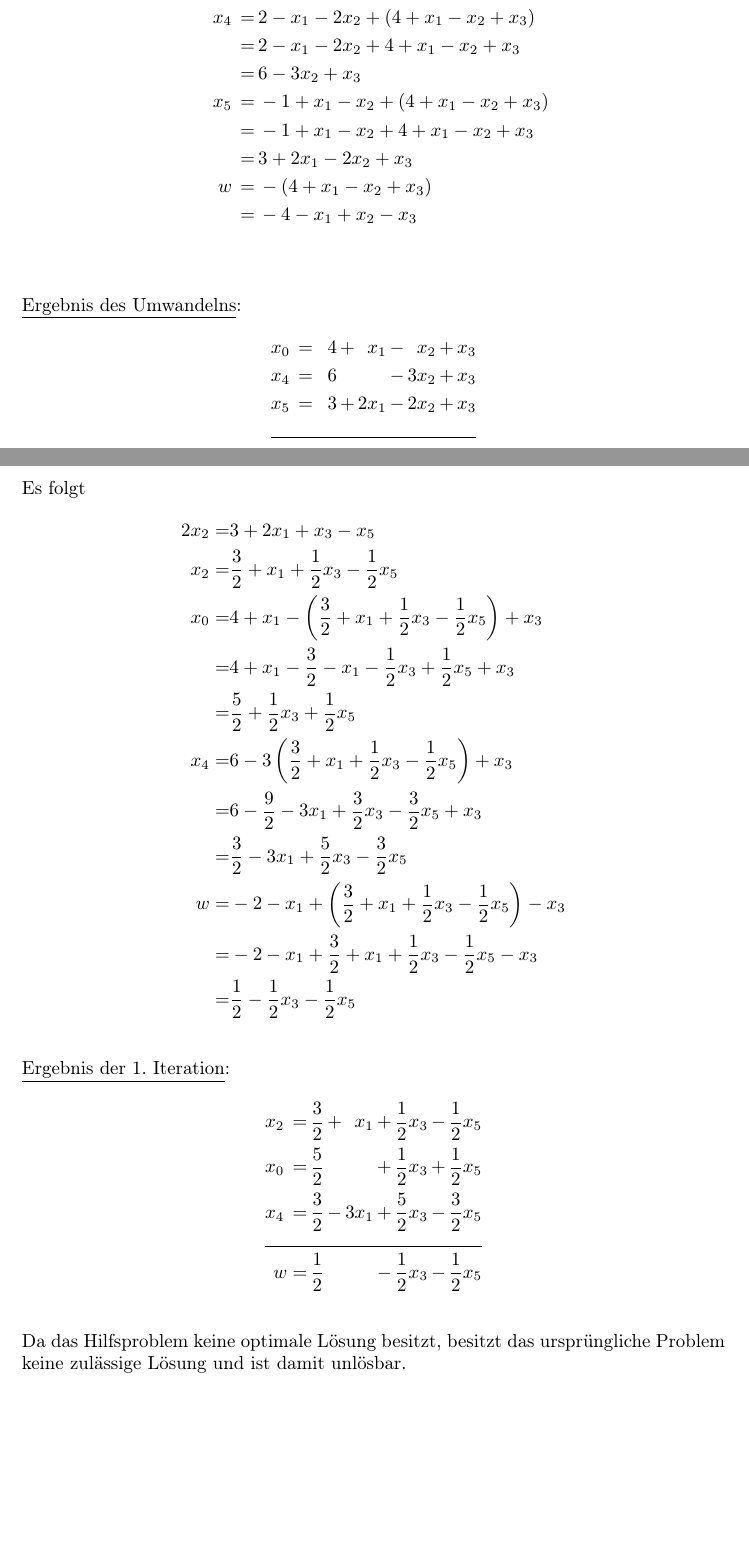
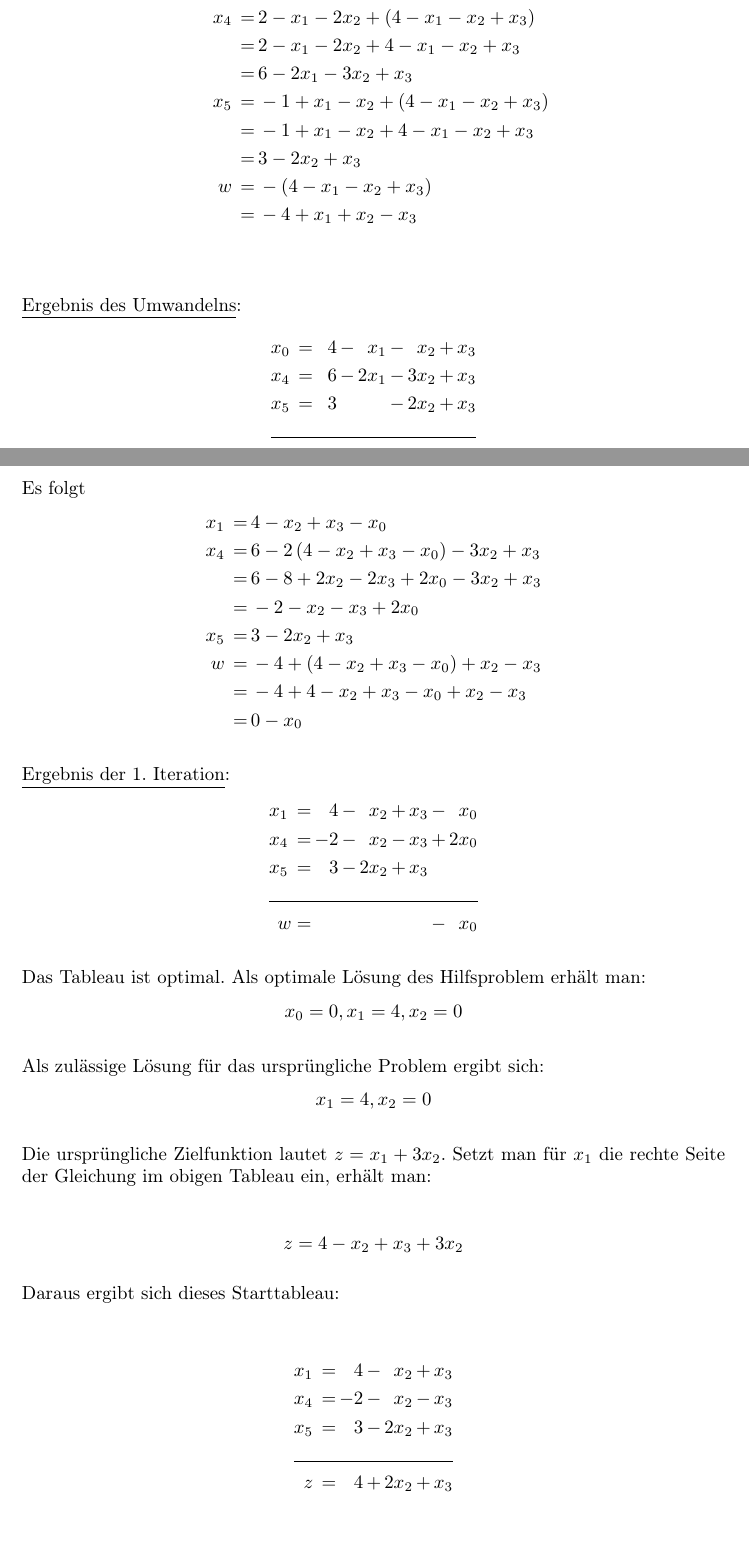
Before and after one commit to 2martens/uni, a LaTeX problem sheet (optimierung/Uebungsblatt3.tex): two parts of pages 6 and 7 of 10, joined at a grey line, cut so that both start at the same text. Compiled offline with pdfLaTeX.

Commit message:
MATH2-Inf-3: Aufgabe 2a korrigiert.

```diff
--- a/optimierung/Uebungsblatt3.tex
+++ b/optimierung/Uebungsblatt3.tex
@@ -215,24 +215,24 @@ Stephan Niendorf (6242417)}
 
 		Es folgt
 		\begin{alignat*}{2}
-			-x_{0} \,&=&&\, -4 - x_{1} + x_{2} - x_{3} \\
-			x_{0} \,&=&&\, 4 + x_{1} - x_{2} + x_{3} \\
-			x_{4} \,&=&&\, 2 - x_{1} - 2x_{2} + \left(4 + x_{1} - x_{2} + x_{3}\right) \\
-			&=&&\, 2 - x_{1} - 2x_{2} + 4 + x_{1} - x_{2} + x_{3} \\
-			&=&&\, 6 - 3x_{2} + x_{3} \\
-			x_{5} \,&=&&\, -1 + x_{1} - x_{2} + \left(4 + x_{1} - x_{2} + x_{3}\right) \\
-			&=&&\, -1 + x_{1} - x_{2} + 4 + x_{1} - x_{2} + x_{3} \\
-			&=&&\, 3 + 2x_{1} - 2x_{2} + x_{3} \\
-			w \,&=&&\, -\left(4 + x_{1} - x_{2} + x_{3}\right) \\
-			&=&&\, -4 - x_{1} + x_{2} - x_{3} \\
+			-x_{0} \,&=&&\, -4 + x_{1} + x_{2} - x_{3} \\
+			x_{0} \,&=&&\, 4 - x_{1} - x_{2} + x_{3} \\
+			x_{4} \,&=&&\, 2 - x_{1} - 2x_{2} + \left(4 - x_{1} - x_{2} + x_{3}\right) \\
+			&=&&\, 2 - x_{1} - 2x_{2} + 4 - x_{1} - x_{2} + x_{3} \\
+			&=&&\, 6 - 2x_{1} - 3x_{2} + x_{3} \\
+			x_{5} \,&=&&\, -1 + x_{1} - x_{2} + \left(4 - x_{1} - x_{2} + x_{3}\right) \\
+			&=&&\, -1 + x_{1} - x_{2} + 4 - x_{1} - x_{2} + x_{3} \\
+			&=&&\, 3 - 2x_{2} + x_{3} \\
+			w \,&=&&\, -\left(4 - x_{1} - x_{2} + x_{3}\right) \\
+			&=&&\, -4 + x_{1} + x_{2} - x_{3} \\
 		\end{alignat*}
 
 		\underline{Ergebnis des Umwandelns}:
 		\begin{alignat*}{5}
-			x_{0} \,&=&\, 4 \,&+&\, x_{1} \,&-&\, x_{2} \,&+&\, x_{3} \\
-			x_{4} \,&=&\, 6 \,&& &-&\, 3x_{2} \,&+&\, x_{3} \\
-			x_{5} \,&=&\, 3 \,&+&\, 2x_{1} \,&-&\, 2x_{2} \,&+&\, x_{3} \\ \cline{1 - 9}
-			w &=& -2 \,&-&\, x_{1} \,&+&\, x_{2} \,&-&\, x_{3}
+			x_{0} \,&=&\, 4 \,&-&\, x_{1} \,&-&\, x_{2} \,&+&\, x_{3} \\
+			x_{4} \,&=&\, 6 \,&-&\, 2x_{1} \,&-&\, 3x_{2} \,&+&\, x_{3} \\
+			x_{5} \,&=&\, 3 \,&& &-&\, 2x_{2} \,&+&\, x_{3} \\ \cline{1 - 9}
+			w &=& -4 \,&+&\, x_{1} \,&+&\, x_{2} \,&-&\, x_{3}
 		\end{alignat*}
 
 		\underline{1. Iteration}:
@@ -242,28 +242,48 @@ Stephan Niendorf (6242417)}
 
 		Es folgt
 		\begin{alignat*}{2}
-			2x_{2} &=&& 3 + 2x_{1} + x_{3} - x_{5} \\
-			x_{2} &=&& \frac{3}{2} + x_{1} + \frac{1}{2}x_{3} - \frac{1}{2}x_{5} \\
-			x_{0} &=&& 4 + x_{1} - \left(\frac{3}{2} + x_{1} + \frac{1}{2}x_{3} - \frac{1}{2}x_{5}\right) + x_{3} \\
-			&=&& 4 + x_{1} - \frac{3}{2} - x_{1} - \frac{1}{2}x_{3} + \frac{1}{2}x_{5} + x_{3}\\
-			&=&& \frac{5}{2} + \frac{1}{2}x_{3} + \frac{1}{2}x_{5} \\
-			x_{4} &=&& 6 - 3\left(\frac{3}{2} + x_{1} + \frac{1}{2}x_{3} - \frac{1}{2}x_{5}\right) + x_{3} \\
-			&=&& 6 - \frac{9}{2} - 3x_{1} + \frac{3}{2}x_{3} - \frac{3}{2}x_{5} + x_{3}\\
-			&=&& \frac{3}{2} - 3x_{1} + \frac{5}{2}x_{3} - \frac{3}{2}x_{5} \\
-			w &=&& -2 - x_{1} + \left(\frac{3}{2} + x_{1} + \frac{1}{2}x_{3} - \frac{1}{2}x_{5}\right) - x_{3} \\
-			&=&& -2 - x_{1} + \frac{3}{2} + x_{1} + \frac{1}{2}x_{3} - \frac{1}{2}x_{5} - x_{3} \\
-			&=&& \frac{1}{2} - \frac{1}{2}x_{3} - \frac{1}{2}x_{5}
+			x_{1} \,&=&&\, 4 - x_{2} + x_{3} - x_{0} \\
+			x_{4} \,&=&&\, 6 - 2\left(4 - x_{2} + x_{3} - x_{0}\right) - 3x_{2} + x_{3} \\
+			&=&&\, 6 - 8 + 2x_{2} - 2x_{3} + 2x_{0} - 3x_{2} + x_{3}\\
+			&=&&\, -2 - x_{2} - x_{3} + 2x_{0} \\
+			x_{5} \,&=&&\, 3 - 2x_{2} + x_{3} \\
+			w \,&=&&\, -4 + \left(4 - x_{2} + x_{3} - x_{0}\right) + x_{2} - x_{3} \\
+			&=&&\, -4 + 4 - x_{2} + x_{3} - x_{0} + x_{2} - x_{3} \\
+			&=&&\, 0 - x_{0}
 		\end{alignat*}
 
 		\underline{Ergebnis der 1. Iteration}:
 		\begin{alignat*}{5}
-			x_{2} \,&=&\, \frac{3}{2} \,&+&\, x_{1} \,&+&\, \frac{1}{2}x_{3} \,&-&\, \frac{1}{2}x_{5}  \\
-			x_{0} \,&=&\, \frac{5}{2} \,&& &+&\, \frac{1}{2}x_{3} \,&+&\, \frac{1}{2}x_{5} \\
-			x_{4} \,&=&\, \frac{3}{2} \,&-&\, 3x_{1} \,&+&\, \frac{5}{2}x_{3} \,&-&\, \frac{3}{2}x_{5} \\ \cline{1 - 9}
-			w &=& \frac{1}{2} \,&& &-&\, \frac{1}{2}x_{3} \,&-&\, \frac{1}{2}x_{5}
+			x_{1} \,&=&\, 4 \,&-&\, x_{2} \,&+&\, x_{3} \,&-&\, x_{0}  \\
+			x_{4} \,&=&\, -2 \,&-&\, x_{2} \,&-&\, x_{3} \,&+&\, 2x_{0} \\
+			x_{5} \,&=&\, 3 \,&-&\, 2x_{2} \,&+&\, x_{3} \,&& \\ \cline{1 - 9}
+			w &=&  && && &-&\, x_{0}
 		\end{alignat*}
 
-		Da das Hilfsproblem keine optimale Lösung besitzt, besitzt das ursprüngliche Problem keine zulässige Lösung und ist damit unlösbar.
+		Das Tableau ist optimal. Als optimale Lösung des Hilfsproblem erhält man:
+		\[
+			x_{0} = 0, x_{1} = 4, x_{2} = 0
+		\]
+
+		Als zulässige Lösung für das ursprüngliche Problem ergibt sich:
+		\[
+			x_{1} = 4, x_{2} = 0
+		\]
+
+		Die ursprüngliche Zielfunktion lautet $z = x_{1} + 3x_{2}$. Setzt man für $x_{1}$ die rechte Seite der Gleichung im obigen Tableau ein, erhält man:
+
+		\[
+			z = 4 - x_{2} + x_{3} + 3x_{2}
+		\]
+
+		Daraus ergibt sich dieses Starttableau:
+
+		\begin{alignat*}{4}
+			x_{1} \,&=&\, 4 \,&-&\, x_{2} \,&+&\, x_{3} \\
+			x_{4} \,&=&\, -2 \,&-&\, x_{2} \,&-&\, x_{3} \\
+			x_{5} \,&=&\, 3 \,&-&\, 2x_{2} \,&+&\, x_{3} \\ \cline{1 - 7}
+			z \,&=&\, 4 \,&+&\, 2x_{2} \,&+&\, x_{3}
+		\end{alignat*}
 
 	\subsection{} %b
 		\textbf{Aufgabe:} Lösen Sie das folgende LP-Hilfsproblem mit dem Simplexverfahren:
```
Also changed, not shown: optimierung/Uebungsblatt3.tex (6 more changed lines).
